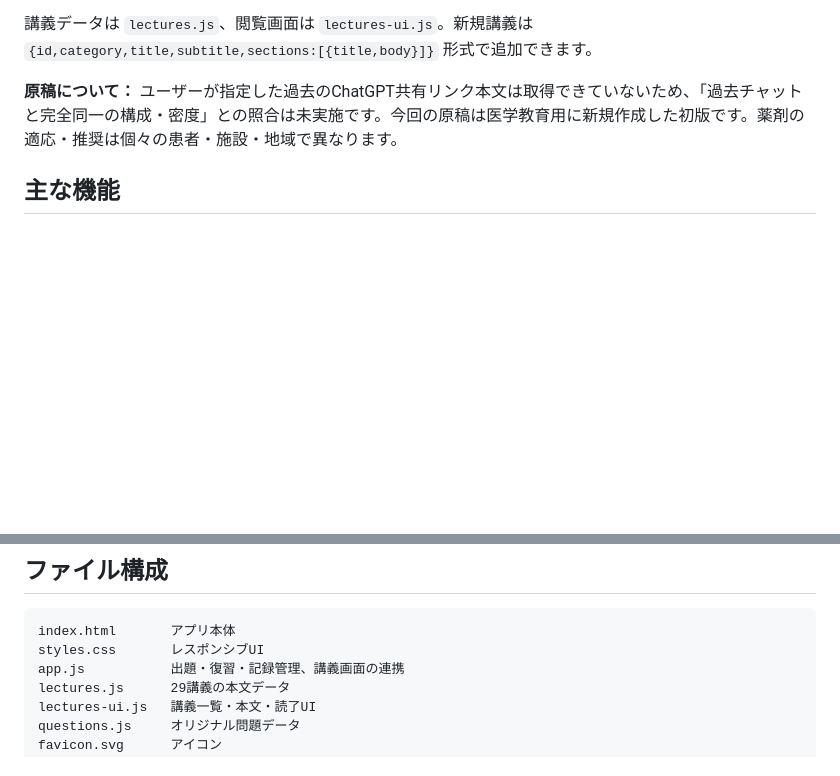
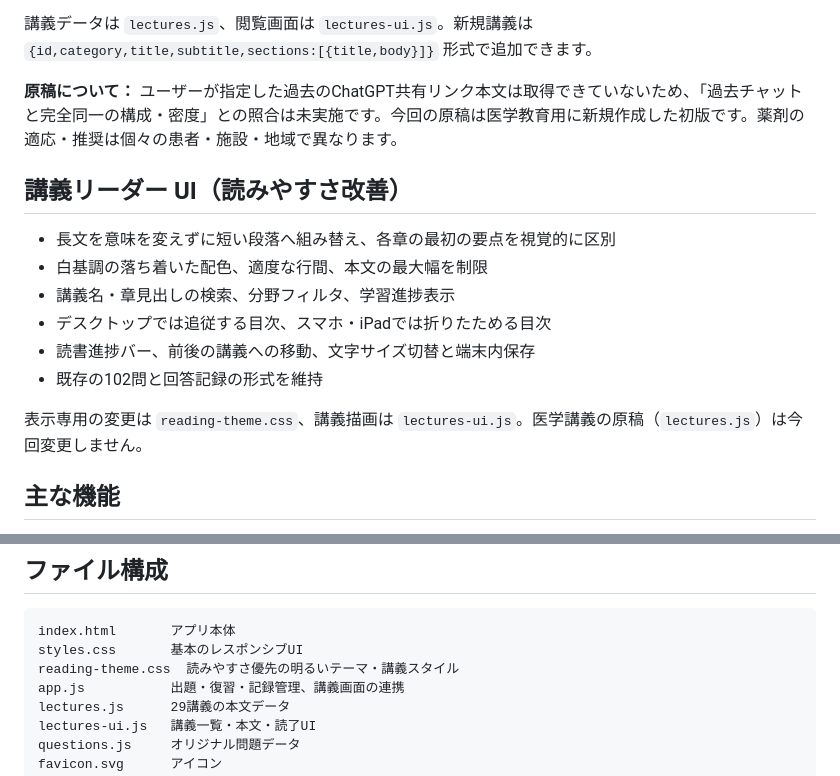
Before and after one commit to Haru2305/infection_medicine_quiz, a Markdown page: README.md, 2 parts joined by grey strips. GitHub-like rendering; blank space fills up the shorter version.

Commit message:
Document redesigned reading interface and unchanged medical lesson content

````diff
--- a/README.md
+++ b/README.md
@@ -28,6 +28,17 @@
 講義データは `lectures.js`、閲覧画面は `lectures-ui.js`。新規講義は `{id,category,title,subtitle,sections:[{title,body}]}` 形式で追加できます。
 
 **原稿について：** ユーザーが指定した過去のChatGPT共有リンク本文は取得できていないため、「過去チャットと完全同一の構成・密度」との照合は未実施です。今回の原稿は医学教育用に新規作成した初版です。薬剤の適応・推奨は個々の患者・施設・地域で異なります。
+
+## 講義リーダー UI（読みやすさ改善）
+
+- 長文を意味を変えずに短い段落へ組み替え、各章の最初の要点を視覚的に区別
+- 白基調の落ち着いた配色、適度な行間、本文の最大幅を制限
+- 講義名・章見出しの検索、分野フィルタ、学習進捗表示
+- デスクトップでは追従する目次、スマホ・iPadでは折りたためる目次
+- 読書進捗バー、前後の講義への移動、文字サイズ切替と端末内保存
+- 既存の102問と回答記録の形式を維持
+
+表示専用の変更は `reading-theme.css`、講義描画は `lectures-ui.js`。医学講義の原稿（`lectures.js`）は今回変更しません。
 
 ## 主な機能
 
@@ -74,7 +85,8 @@ GitHub Pagesで公開する場合は、GitHubリポジトリの **Settings → P
 
 ```text
 index.html       アプリ本体
-styles.css       レスポンシブUI
+styles.css       基本のレスポンシブUI
+reading-theme.css  読みやすさ優先の明るいテーマ・講義スタイル
 app.js           出題・復習・記録管理、講義画面の連携
 lectures.js      29講義の本文データ
 lectures-ui.js   講義一覧・本文・読了UI
````
